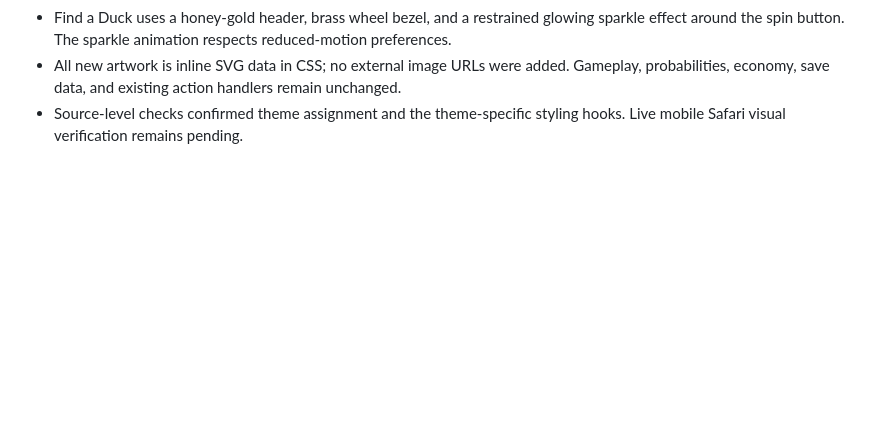
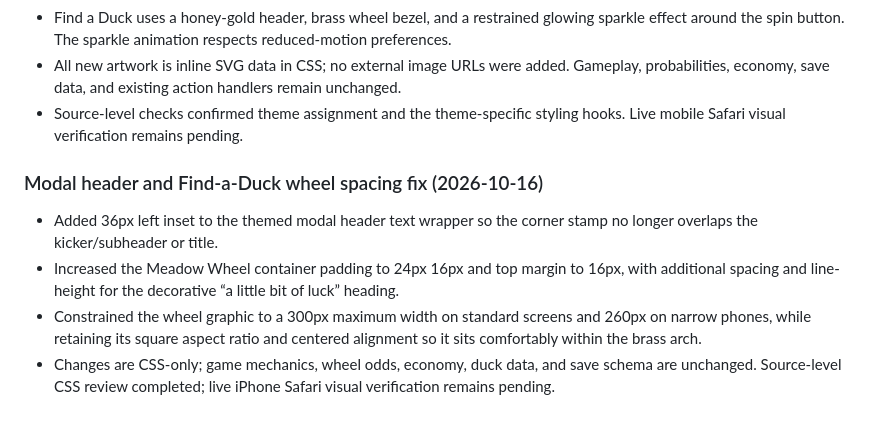
Before and after one commit to brxceOg/AbbysPond, a Markdown page: SOURCE_OF_TRUTH.md, the part around the change. Rendered like a GitHub page; blank space fills up the shorter version.

Commit message:
Document modal spacing fixes

```diff
--- a/SOURCE_OF_TRUTH.md
+++ b/SOURCE_OF_TRUTH.md
@@ -767,3 +767,11 @@ Do not reintroduce generic torn-paper clipping on the header, HUD, pond, or bott
 - Find a Duck uses a honey-gold header, brass wheel bezel, and a restrained glowing sparkle effect around the spin button. The sparkle animation respects reduced-motion preferences.
 - All new artwork is inline SVG data in CSS; no external image URLs were added. Gameplay, probabilities, economy, save data, and existing action handlers remain unchanged.
 - Source-level checks confirmed theme assignment and the theme-specific styling hooks. Live mobile Safari visual verification remains pending.
+
+
+### Modal header and Find-a-Duck wheel spacing fix (2026-10-16)
+
+- Added 36px left inset to the themed modal header text wrapper so the corner stamp no longer overlaps the kicker/subheader or title.
+- Increased the Meadow Wheel container padding to 24px 16px and top margin to 16px, with additional spacing and line-height for the decorative “a little bit of luck” heading.
+- Constrained the wheel graphic to a 300px maximum width on standard screens and 260px on narrow phones, while retaining its square aspect ratio and centered alignment so it sits comfortably within the brass arch.
+- Changes are CSS-only; game mechanics, wheel odds, economy, duck data, and save schema are unchanged. Source-level CSS review completed; live iPhone Safari visual verification remains pending.
```
